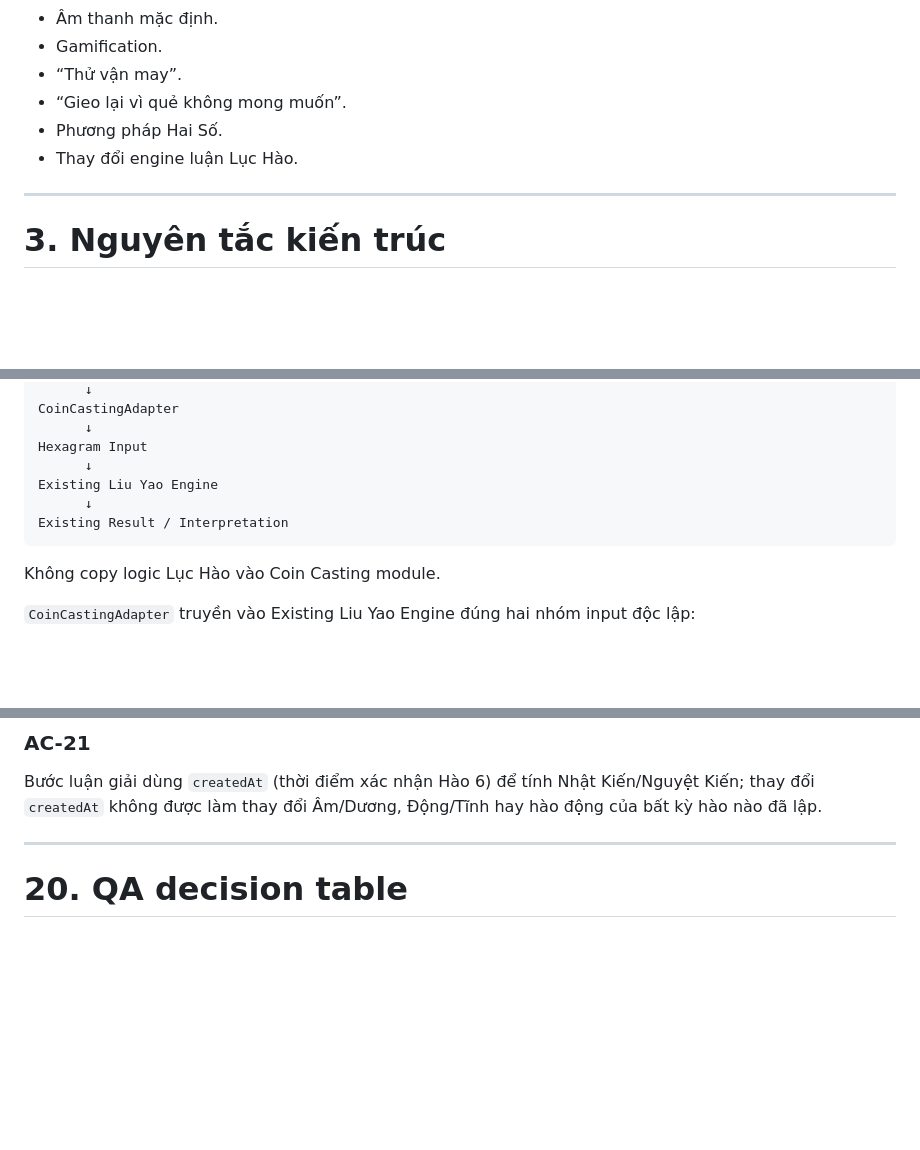
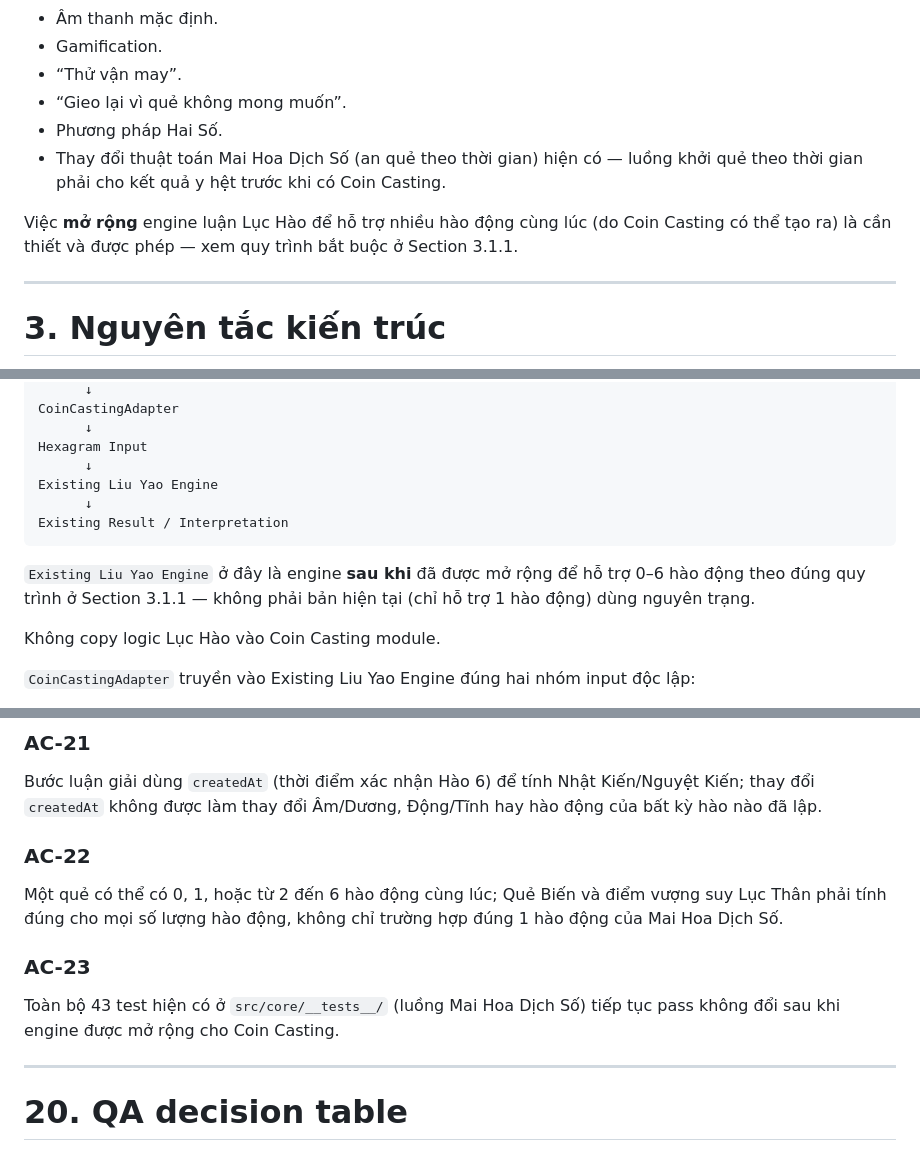
Before and after one commit to nguyenhaiquan01/qiching, a Markdown page: legacy/project-brain/QIChing — Coin Casting Feature Specification.md, 3 parts joined by grey strips. GitHub-like rendering; blank space fills up the shorter version.

````diff
--- a/legacy/project-brain/QIChing — Coin Casting Feature Specification.md
+++ b/legacy/project-brain/QIChing — Coin Casting Feature Specification.md
@@ -55,7 +55,9 @@ Sau khi hoàn thành sáu hào, cả hai phải tạo ra cùng một domain inpu
 - “Thử vận may”.
 - “Gieo lại vì quẻ không mong muốn”.
 - Phương pháp Hai Số.
-- Thay đổi engine luận Lục Hào.
+- Thay đổi thuật toán Mai Hoa Dịch Số (an quẻ theo thời gian) hiện có — luồng khởi quẻ theo thời gian phải cho kết quả y hệt trước khi có Coin Casting.
+
+Việc **mở rộng** engine luận Lục Hào để hỗ trợ nhiều hào động cùng lúc (do Coin Casting có thể tạo ra) là cần thiết và được phép — xem quy trình bắt buộc ở Section 3.1.1.
 
 ---
 
@@ -489,6 +508,8 @@ Existing Liu Yao Engine
 Existing Result / Interpretation
 ```
 
+`Existing Liu Yao Engine` ở đây là engine **sau khi** đã được mở rộng để hỗ trợ 0–6 hào động theo đúng quy trình ở Section 3.1.1 — không phải bản hiện tại (chỉ hỗ trợ 1 hào động) dùng nguyên trạng.
+
 Không copy logic Lục Hào vào Coin Casting module.
 
 `CoinCastingAdapter` truyền vào Existing Liu Yao Engine đúng hai nhóm input độc lập:
@@ -670,6 +691,14 @@ Sau khi lập đủ sáu hào, hệ thống tái sử dụng engine Lục Hào h
 
 Bước luận giải dùng `createdAt` (thời điểm xác nhận Hào 6) để tính Nhật Kiến/Nguyệt Kiến; thay đổi `createdAt` không được làm thay đổi Âm/Dương, Động/Tĩnh hay hào động của bất kỳ hào nào đã lập.
 
+### AC-22
+
+Một quẻ có thể có 0, 1, hoặc từ 2 đến 6 hào động cùng lúc; Quẻ Biến và điểm vượng suy Lục Thân phải tính đúng cho mọi số lượng hào động, không chỉ trường hợp đúng 1 hào động của Mai Hoa Dịch Số.
+
+### AC-23
+
+Toàn bộ 43 test hiện có ở `src/core/__tests__/` (luồng Mai Hoa Dịch Số) tiếp tục pass không đổi sau khi engine được mở rộng cho Coin Casting.
+
 ---
 
 # 20. QA decision table
````
Also changed, not shown: other parts of legacy/project-brain/QIChing — Coin Casting Feature Specification.md (+22 -3 lines).
